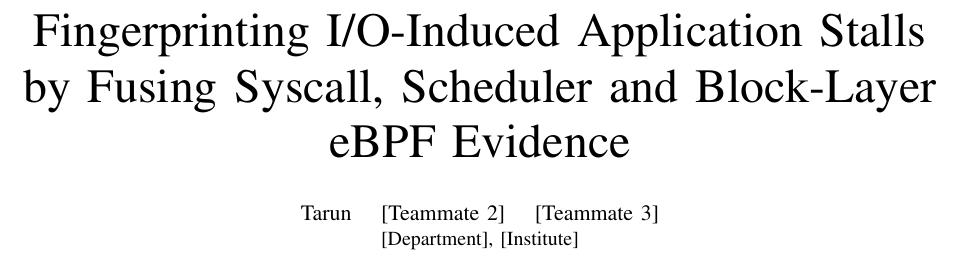
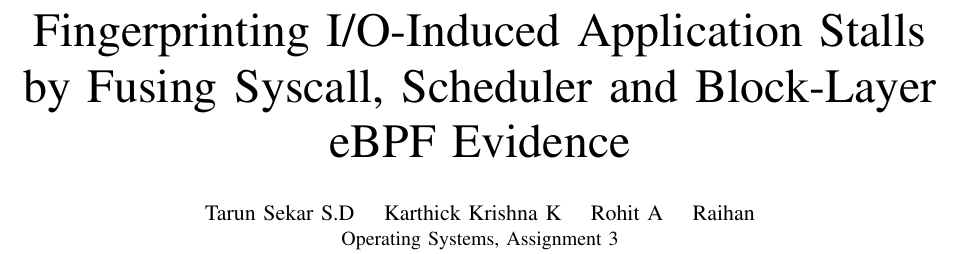
Before and after one commit to tarun-227/ebpf-stall-fingerprinting, a LaTeX paper (report/main.tex): part of page 1 of 5, cut so that both start at the same text. Compiled offline with pdfLaTeX.

Commit message:
Add author names; rewrite README for evaluators

```diff
--- a/report/main.tex
+++ b/report/main.tex
@@ -26,9 +26,8 @@
 
 \title{Fingerprinting I/O-Induced Application Stalls\\ by Fusing Syscall, Scheduler and Block-Layer eBPF Evidence}
 
-% TODO: names, roll numbers and affiliation of all team members.
-\author{\IEEEauthorblockN{Tarun \quad [Teammate 2] \quad [Teammate 3]}
-\IEEEauthorblockA{[Department], [Institute]}}
+\author{\IEEEauthorblockN{Tarun Sekar S.D \quad Karthick Krishna K \quad Rohit A \quad Raihan}
+\IEEEauthorblockA{Operating Systems, Assignment 3}}
 
 \maketitle
 
```
Also changed, not shown: README.md.
